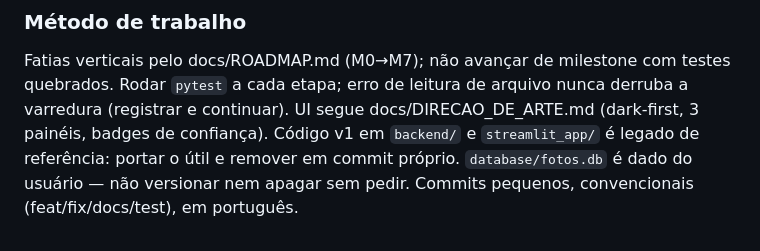
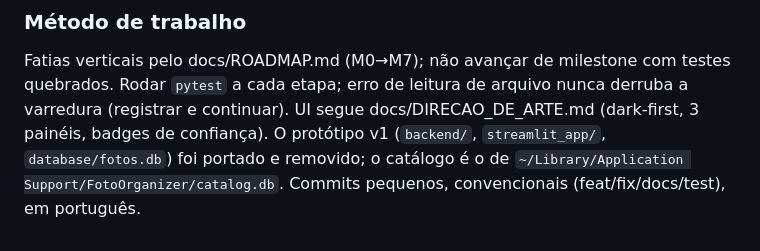
Before and after one commit to AlexandreCamerini/foto-org, a Markdown page: docs/RESUMO_INSTRUCOES.md, the part around the change. GitHub-like rendering.

```diff
--- a/docs/RESUMO_INSTRUCOES.md
+++ b/docs/RESUMO_INSTRUCOES.md
@@ -81,7 +81,7 @@ docs/CONFIANCA.md).
 Fatias verticais pelo docs/ROADMAP.md (M0→M7); não avançar de milestone com
 testes quebrados. Rodar `pytest` a cada etapa; erro de leitura de arquivo nunca
 derruba a varredura (registrar e continuar). UI segue docs/DIRECAO_DE_ARTE.md
-(dark-first, 3 painéis, badges de confiança). Código v1 em `backend/` e
-`streamlit_app/` é legado de referência: portar o útil e remover em commit
-próprio. `database/fotos.db` é dado do usuário — não versionar nem apagar sem
-pedir. Commits pequenos, convencionais (feat/fix/docs/test), em português.
+(dark-first, 3 painéis, badges de confiança). O protótipo v1 (`backend/`,
+`streamlit_app/`, `database/fotos.db`) foi portado e removido; o catálogo é o
+de `~/Library/Application Support/FotoOrganizer/catalog.db`. Commits pequenos,
+convencionais (feat/fix/docs/test), em português.
```
Also changed, not shown: AGENTS.md (+3 -4 lines), CLAUDE.md (+3 -4 lines).
